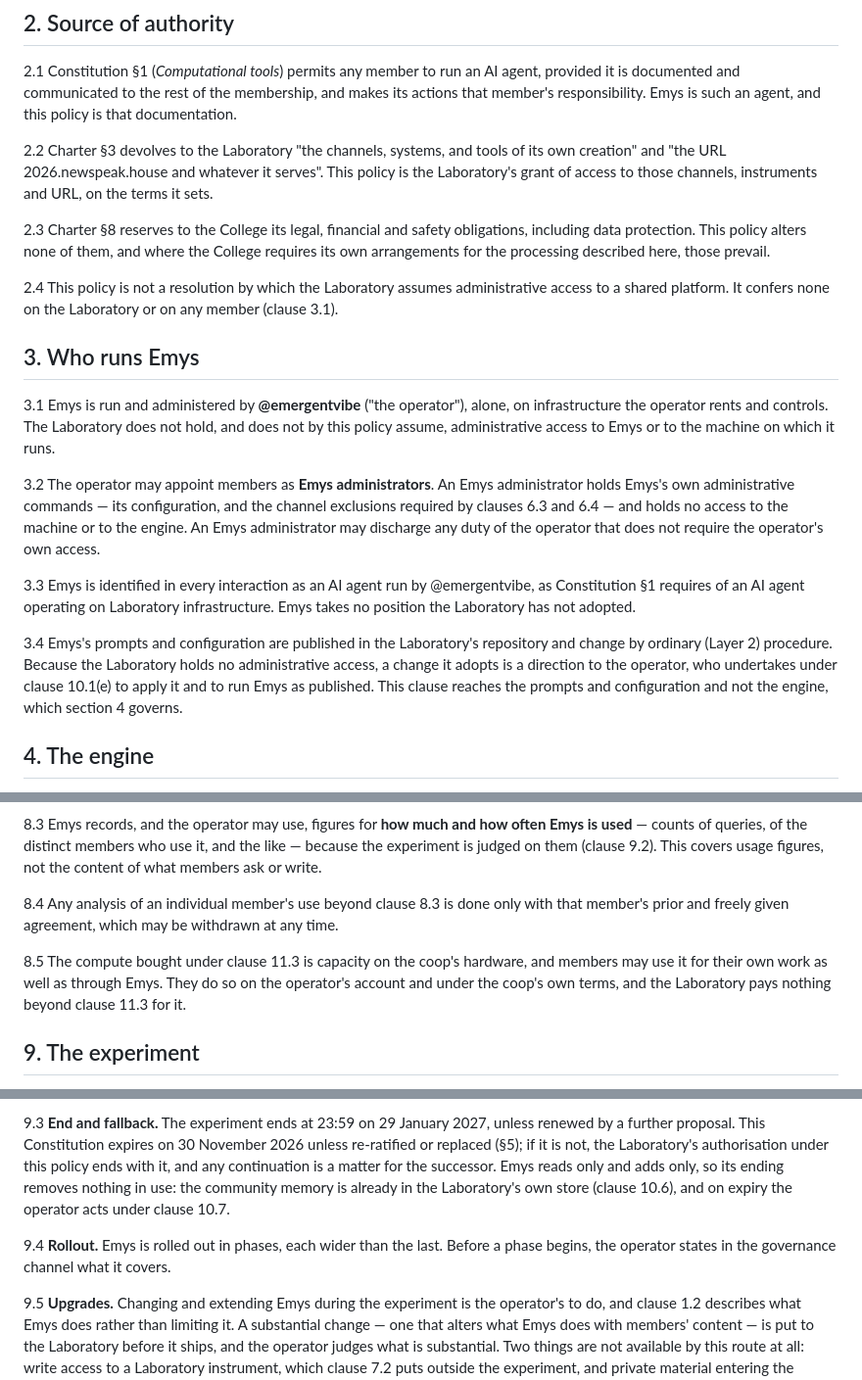
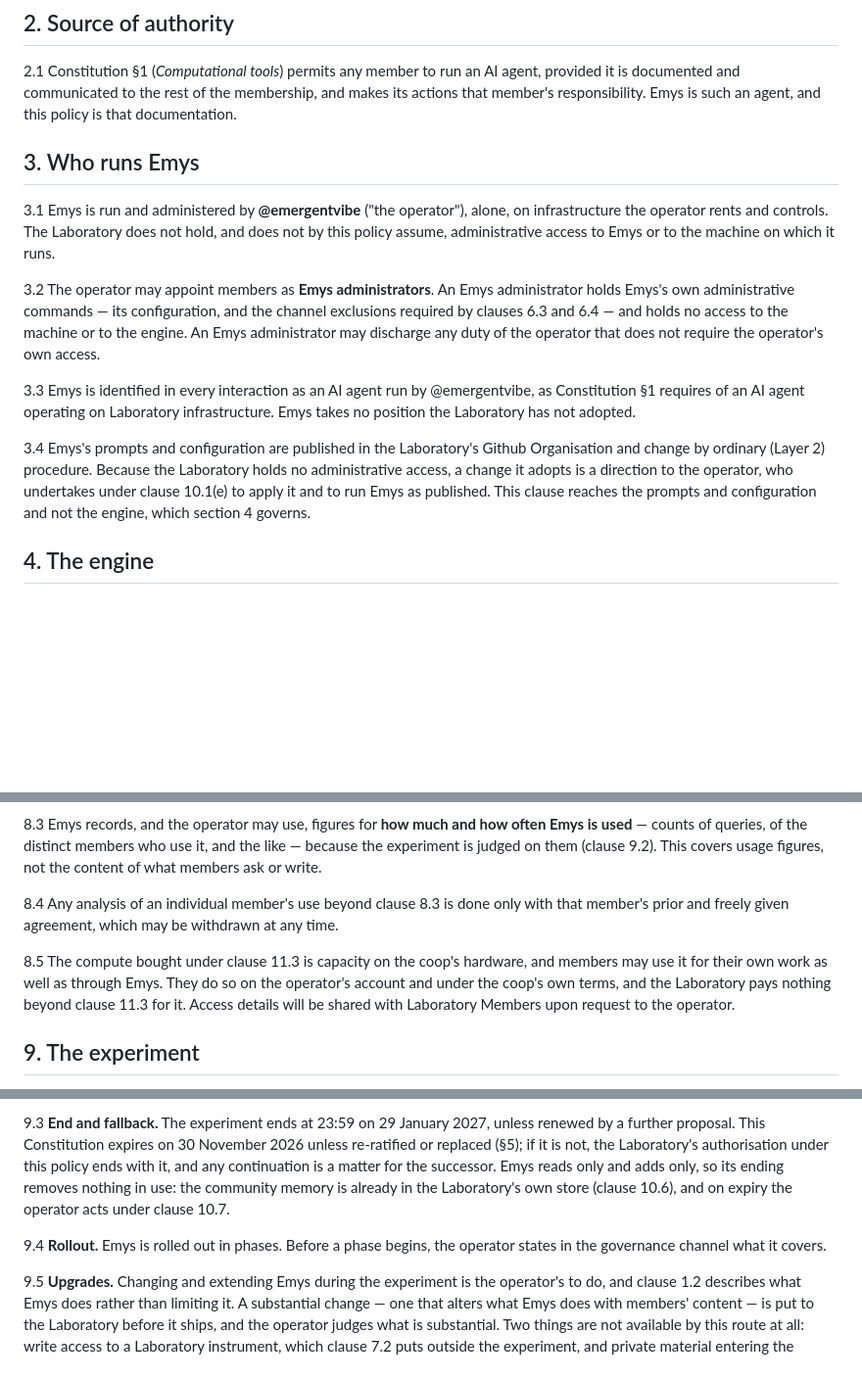
Before and after one commit to newspeakhouse-lab-2026/constitutional-record, a Markdown page: policies/community-ai/policy.md, 3 parts joined by grey strips. Shown at 98% size. Drawn GitHub-style; blank space fills up the shorter version.

```diff
--- a/policies/community-ai/policy.md
+++ b/policies/community-ai/policy.md
@@ -17,12 +17,6 @@
 
 2.1 Constitution §1 (*Computational tools*) permits any member to run an AI agent, provided it is documented and communicated to the rest of the membership, and makes its actions that member's responsibility. Emys is such an agent, and this policy is that documentation.
 
-2.2 Charter §3 devolves to the Laboratory "the channels, systems, and tools of its own creation" and "the URL 2026.newspeak.house and whatever it serves". This policy is the Laboratory's grant of access to those channels, instruments and URL, on the terms it sets.
-
-2.3 Charter §8 reserves to the College its legal, financial and safety obligations, including data protection. This policy alters none of them, and where the College requires its own arrangements for the processing described here, those prevail.
-
-2.4 This policy is not a resolution by which the Laboratory assumes administrative access to a shared platform. It confers none on the Laboratory or on any member (clause 3.1).
-
 ## 3. Who runs Emys
 
 3.1 Emys is run and administered by **@emergentvibe** ("the operator"), alone, on infrastructure the operator rents and controls. The Laboratory does not hold, and does not by this policy assume, administrative access to Emys or to the machine on which it runs.
@@ -31,7 +25,7 @@
 
 3.3 Emys is identified in every interaction as an AI agent run by @emergentvibe, as Constitution §1 requires of an AI agent operating on Laboratory infrastructure. Emys takes no position the Laboratory has not adopted.
 
-3.4 Emys's prompts and configuration are published in the Laboratory's repository and change by ordinary (Layer 2) procedure. Because the Laboratory holds no administrative access, a change it adopts is a direction to the operator, who undertakes under clause 10.1(e) to apply it and to run Emys as published. This clause reaches the prompts and configuration and not the engine, which section 4 governs.
+3.4 Emys's prompts and configuration are published in the Laboratory's Github Organisation and change by ordinary (Layer 2) procedure. Because the Laboratory holds no administrative access, a change it adopts is a direction to the operator, who undertakes under clause 10.1(e) to apply it and to run Emys as published. This clause reaches the prompts and configuration and not the engine, which section 4 governs.
 
 ## 4. The engine
 
@@ -79,7 +73,7 @@
 
 8.4 Any analysis of an individual member's use beyond clause 8.3 is done only with that member's prior and freely given agreement, which may be withdrawn at any time.
 
-8.5 The compute bought under clause 11.3 is capacity on the coop's hardware, and members may use it for their own work as well as through Emys. They do so on the operator's account and under the coop's own terms, and the Laboratory pays nothing beyond clause 11.3 for it.
+8.5 The compute bought under clause 11.3 is capacity on the coop's hardware, and members may use it for their own work as well as through Emys. They do so on the operator's account and under the coop's own terms, and the Laboratory pays nothing beyond clause 11.3 for it. Access details will be shared with Laboratory Members upon request to the operator.
 
 ## 9. The experiment
 
@@ -89,7 +83,7 @@
 
 9.3 **End and fallback.** The experiment ends at 23:59 on 29 January 2027, unless renewed by a further proposal. This Constitution expires on 30 November 2026 unless re-ratified or replaced (§5); if it is not, the Laboratory's authorisation under this policy ends with it, and any continuation is a matter for the successor. Emys reads only and adds only, so its ending removes nothing in use: the community memory is already in the Laboratory's own store (clause 10.6), and on expiry the operator acts under clause 10.7.
 
-9.4 **Rollout.** Emys is rolled out in phases, each wider than the last. Before a phase begins, the operator states in the governance channel what it covers.
+9.4 **Rollout.** Emys is rolled out in phases. Before a phase begins, the operator states in the governance channel what it covers.
 
 9.5 **Upgrades.** Changing and extending Emys during the experiment is the operator's to do, and clause 1.2 describes what Emys does rather than limiting it. A substantial change — one that alters what Emys does with members' content — is put to the Laboratory before it ships, and the operator judges what is substantial. Two things are not available by this route at all: write access to a Laboratory instrument, which clause 7.2 puts outside the experiment, and private material entering the shared community memory, which clause 5.2 reserves to a further proposal.
 
```
Also changed, not shown: other parts of policies/community-ai/policy.md (+10 -8 lines).
